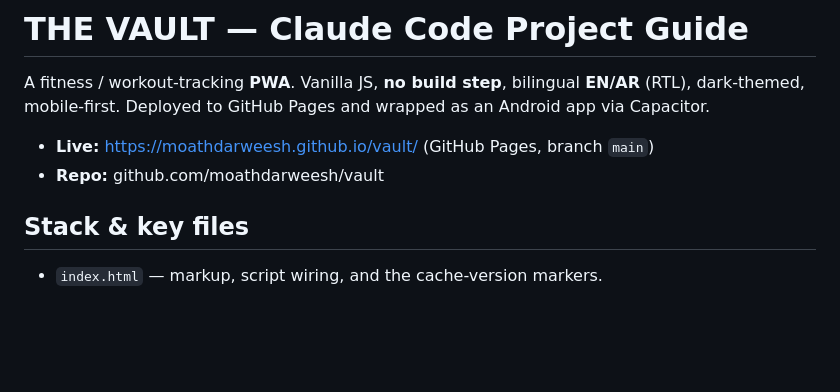
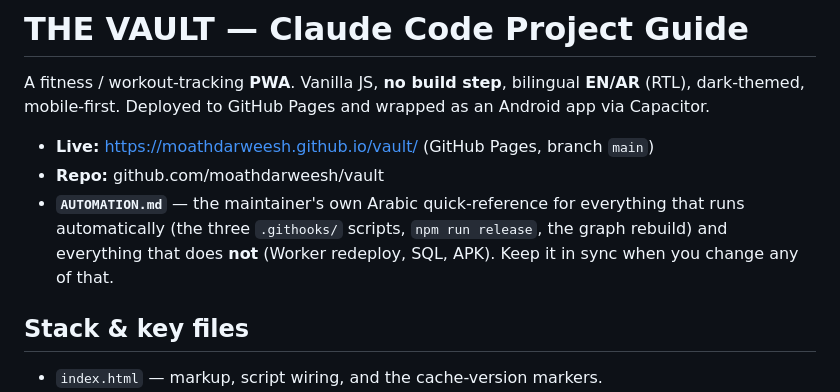
Before and after one commit to moathdarweesh/vault, a Markdown page: CLAUDE.md, the part around the change. Drawn GitHub-style; blank space fills up the shorter version.

```diff
--- a/CLAUDE.md
+++ b/CLAUDE.md
@@ -4,6 +4,7 @@ A fitness / workout-tracking **PWA**. Vanilla JS, **no build step**, bilingual *
 
 - **Live:** https://moathdarweesh.github.io/vault/ (GitHub Pages, branch `main`)
 - **Repo:** github.com/moathdarweesh/vault
+- **`AUTOMATION.md`** — the maintainer's own Arabic quick-reference for everything that runs automatically (the three `.githooks/` scripts, `npm run release`, the graph rebuild) and everything that does **not** (Worker redeploy, SQL, APK). Keep it in sync when you change any of that.
 
 ## Stack & key files
 - `index.html` — markup, script wiring, and the cache-version markers.
```
Also changed, not shown: AUTOMATION.md (added, +107 -0 lines).
